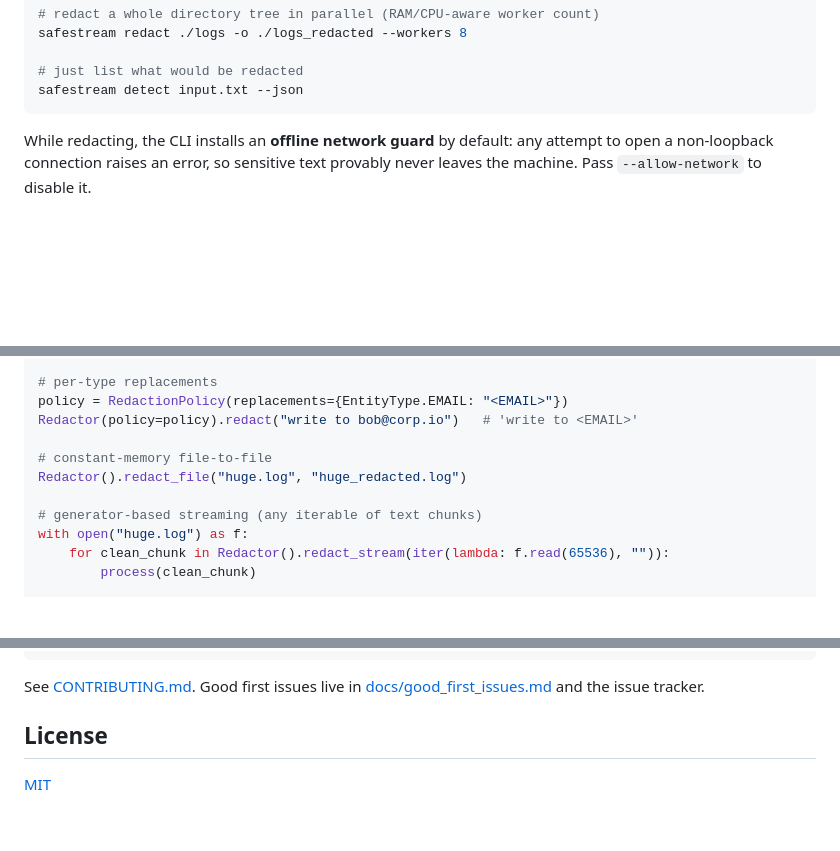
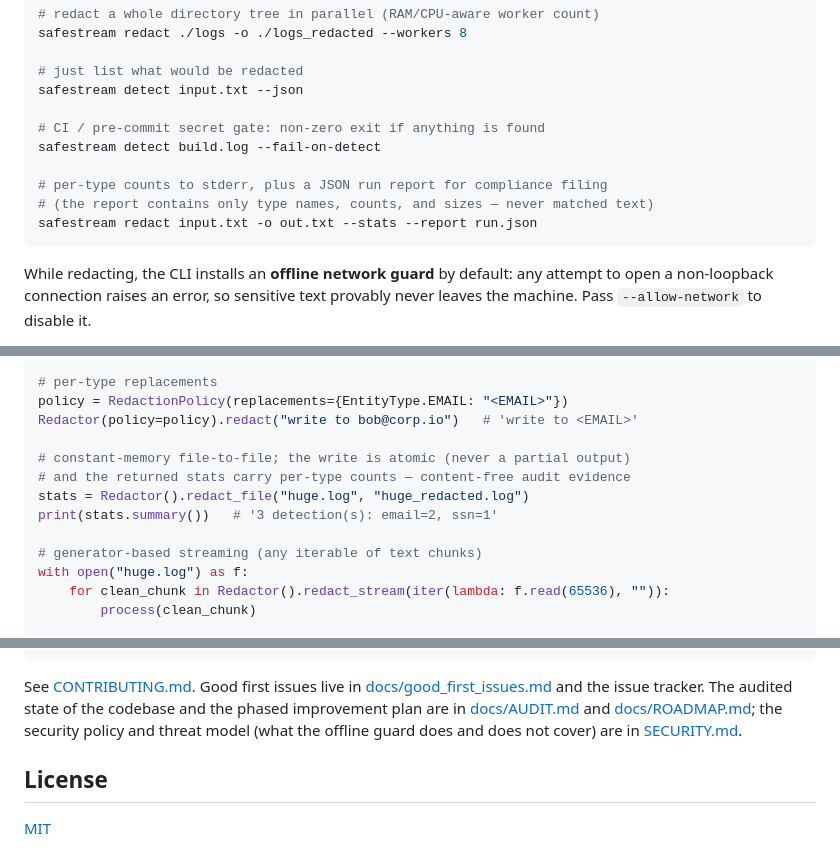
Before and after one commit to MounishSenisetty/SafeStream-Redactor, a Markdown page: README.md, 3 parts joined by grey strips. Drawn GitHub-style; blank space fills up the shorter version.

Commit message:
Document run reports, CI gate, and atomic writes in the README

````diff
--- a/README.md
+++ b/README.md
@@ -72,6 +72,13 @@ safestream redact ./logs -o ./logs_redacted --workers 8
 
 # just list what would be redacted
 safestream detect input.txt --json
+
+# CI / pre-commit secret gate: non-zero exit if anything is found
+safestream detect build.log --fail-on-detect
+
+# per-type counts to stderr, plus a JSON run report for compliance filing
+# (the report contains only type names, counts, and sizes — never matched text)
+safestream redact input.txt -o out.txt --stats --report run.json
 ```
 
 While redacting, the CLI installs an **offline network guard** by default: any attempt to
@@ -95,8 +102,10 @@ for d in redactor.detect("card 4111 1111 1111 1111"):
 policy = RedactionPolicy(replacements={EntityType.EMAIL: "<EMAIL>"})
 Redactor(policy=policy).redact("write to bob@corp.io")   # 'write to <EMAIL>'
 
-# constant-memory file-to-file
-Redactor().redact_file("huge.log", "huge_redacted.log")
+# constant-memory file-to-file; the write is atomic (never a partial output)
+# and the returned stats carry per-type counts — content-free audit evidence
+stats = Redactor().redact_file("huge.log", "huge_redacted.log")
+print(stats.summary())   # '3 detection(s): email=2, ssn=1'
 
 # generator-based streaming (any iterable of text chunks)
 with open("huge.log") as f:
@@ -253,6 +262,10 @@ mypy                                        # strict type check
 
 See [CONTRIBUTING.md](CONTRIBUTING.md). Good first issues live in
 [docs/good_first_issues.md](docs/good_first_issues.md) and the issue tracker.
+The audited state of the codebase and the phased improvement plan are in
+[docs/AUDIT.md](docs/AUDIT.md) and [docs/ROADMAP.md](docs/ROADMAP.md); the security
+policy and threat model (what the offline guard does and does not cover) are in
+[SECURITY.md](SECURITY.md).
 
 ## License
 
````
